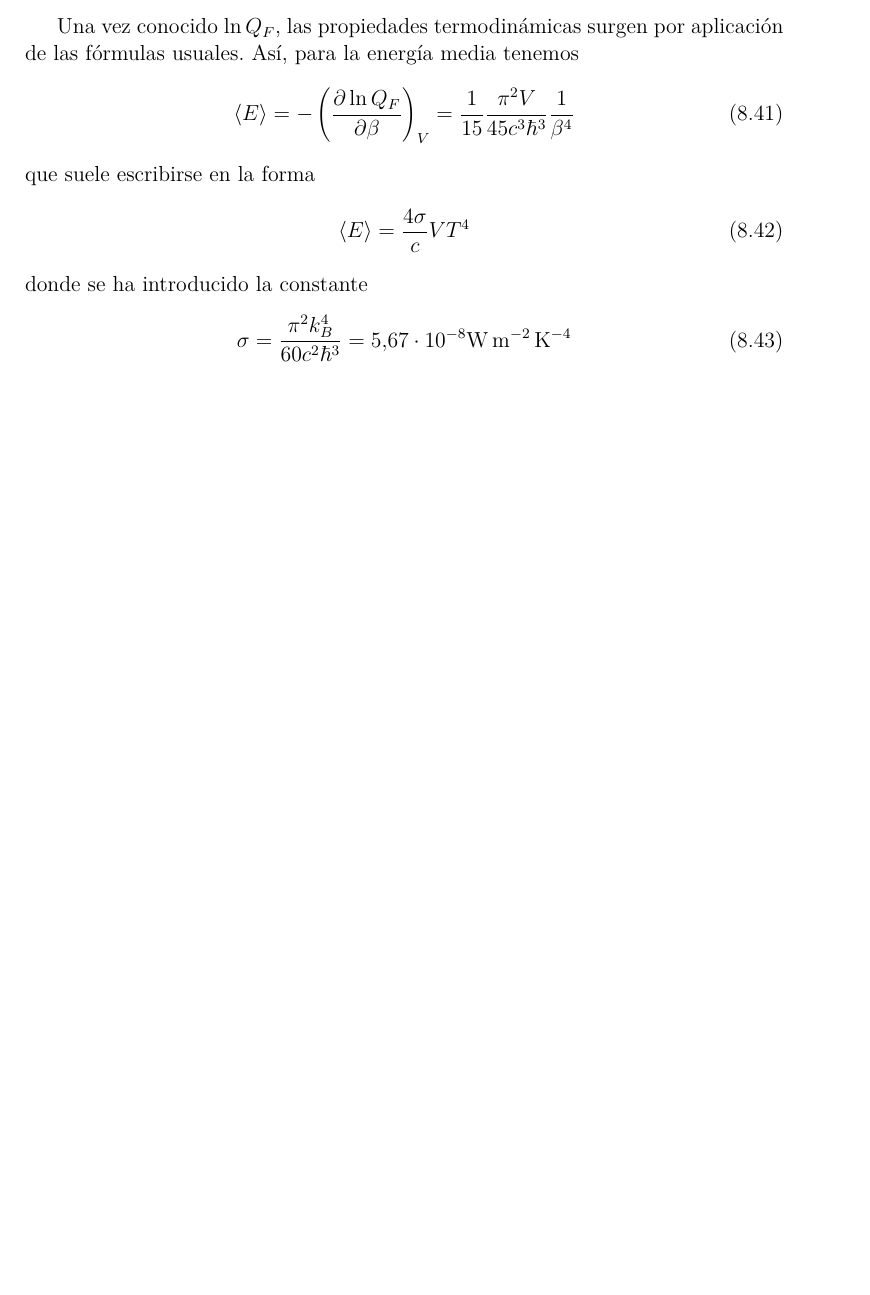
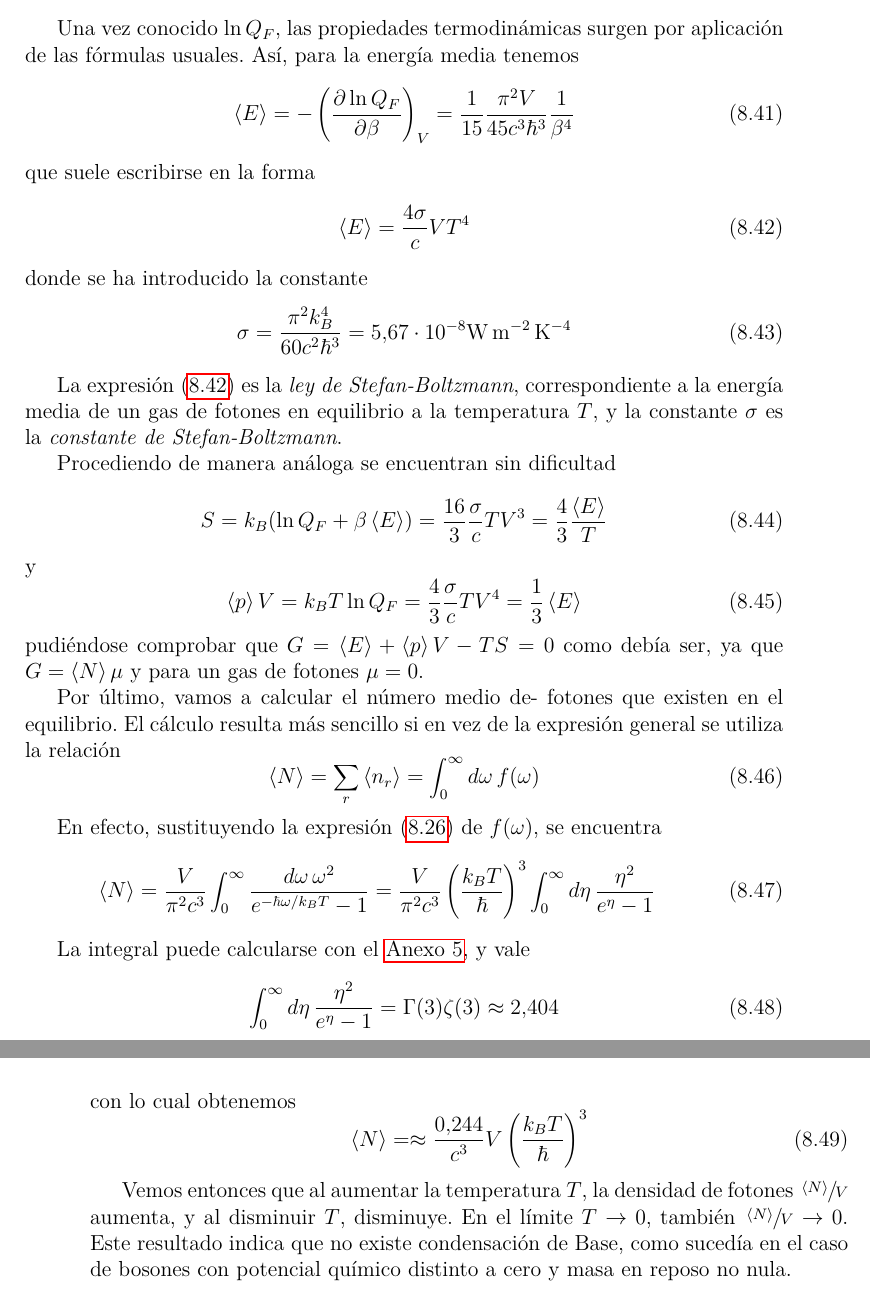
Before and after one commit to dondanndy/FisEst, a LaTeX book (FisEst.tex, which reads tex/Chapter8.tex): part of page 92 of 103 before the commit and two parts of pages 92 and 93 of 103 after it, the two joined at a grey line, cut so that both start at the same text, the shorter picture padded with empty space. Compiled offline with pdfLaTeX.

Commit message:
Completado el tema 8 y corrección de errores.

```diff
--- a/tex/Chapter8.tex
+++ b/tex/Chapter8.tex
@@ -309,10 +309,46 @@ Así, para la energía media tenemos
 	\expval{E} = - \left( \pdv{\ln Q_F}{\beta} \right)_V = \frac{1}{15} \frac{\pi^2 V}{45 c^3 \hbar^3} \frac{1}{\beta^4}
 \end{equation}
 que suele escribirse en la forma
-\begin{equation}
+\begin{equation}\label{eq:Ley_SB}
 	\expval{E} =  \frac{4\sigma}{c} V T^4
 \end{equation}
 donde se ha introducido la constante
 \begin{equation}
 	\sigma = \frac{\pi^2 k_B^4}{60 c^2 \hbar^3} = 5.67 \cdot 10^{-8} \si{\watt\per\square\m\per\kelvin\tothe{4}}
 \end{equation}
+
+La expresión \eqref{eq:Ley_SB} es la \emph{ley de Stefan-Boltzmann}, correspondiente a la energía media de un gas de fotones en equilibrio a la temperatura $T$, y la constante $\sigma$ es la \emph{constante de Stefan-Boltzmann}.
+
+Procediendo de manera análoga se encuentran sin dificultad
+\begin{equation}
+	S = k_B (\ln Q_F + \beta\expval{E}) = \frac{16}{3}\frac{\sigma}{c}TV^3 = \frac{4}{3}\frac{\expval{E}}{T}
+\end{equation}
+y
+\begin{equation}
+	\expval{p}V = k_B  T \ln Q_F = \frac{4}{3}\frac{\sigma}{c}TV^4 = \frac{1}{3} \expval{E}
+\end{equation}
+pudiéndose comprobar que $G = \expval{E} + \expval{p}V - TS = 0$ como debía ser, ya que $G = \expval{N}\mu$ y para un gas de fotones $\mu = 0$.
+
+Por último, vamos a calcular el número medio de- fotones que existen en el equilibrio.
+El cálculo resulta más sencillo si en vez de la expresión general se utiliza la relación
+\begin{equation}
+	\expval{N} = \sum_r \expval{n_r} = \int_0^\infty \dd{\omega} f(\omega)
+\end{equation}
+
+En efecto, sustituyendo la expresión \eqref{eq:f_omega_t8} de $f(\omega)$, se encuentra
+\begin{equation}
+	\expval{N} = \frac{V}{\pi^2 c^3 } \int_0^\infty \frac{\dd{\omega} \omega^2}{e^{-\hbar\omega / k_BT} - 1} = \frac{V}{\pi^2 c^3 } \left( \frac{k_B T}{\hbar} \right)^3 \int_0^\infty \dd{\eta} \frac{\eta^2}{e^\eta - 1}
+\end{equation}
+
+La integral puede calcularse con el \hyperref[Anx5]{Anexo 5}, y vale
+\begin{equation}
+	\int_0^\infty \dd{\eta} \frac{\eta^2}{e^\eta - 1} = \Gamma(3)\zeta(3) \approx 2.404
+\end{equation}
+con lo cual obtenemos
+\begin{equation}
+	\expval{N} = \approx \frac{0.244}{c^3 } V \left( \frac{k_B T}{\hbar} \right)^3
+\end{equation}
+
+Vemos entonces que al aumentar la temperatura $T$, la densidad de fotones $\sfrac{\expval{N}}{V}$ aumenta, y al disminuir $T$, disminuye.
+En el límite $T \rightarrow 0$, también $\sfrac{\expval{N}}{V} \rightarrow 0$.
+Este resultado indica que no existe condensación de Base, como sucedía en el caso de bosones con potencial químico distinto a cero y masa en reposo no nula.
```
Also changed, not shown: tex/Chapter3.tex (+4 -4 lines), FisEst.pdf, tex/Chapter8.tex (2 more changed lines).
